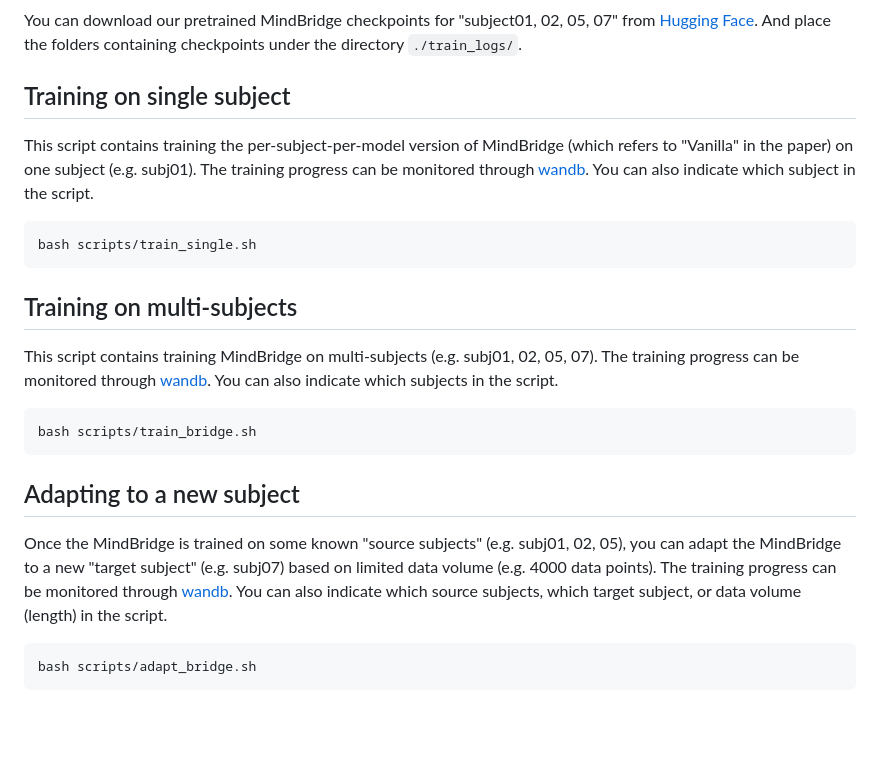
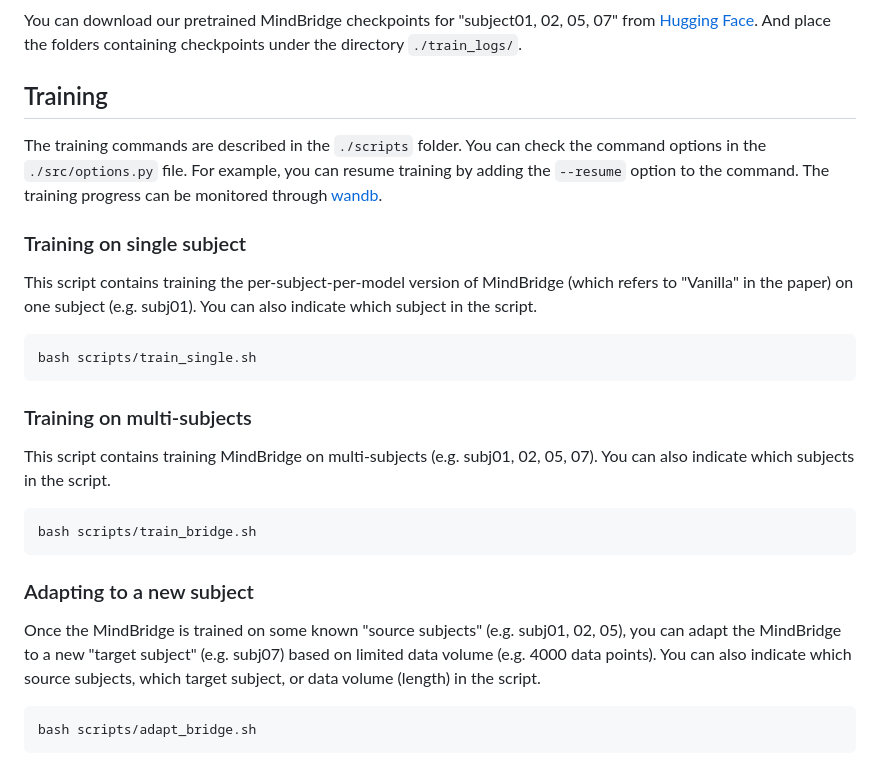
Before and after one commit to littlepure2333/MindBridge, a Markdown page: README.md, the part around the change. GitHub-like rendering; blank space fills up the shorter version.

````diff
--- a/README.md
+++ b/README.md
@@ -86,22 +86,27 @@ data/natural-scenes-dataset
 ### Checkpoints
 You can download our pretrained MindBridge checkpoints for "subject01, 02, 05, 07" from [Hugging Face](https://huggingface.co/littlepure2333/MindBridge/tree/main). And place the folders containing checkpoints under the directory `./train_logs/`.
 
-## Training on single subject
-This script contains training the per-subject-per-model version of MindBridge (which refers to "Vanilla" in the paper) on one subject (e.g. subj01). The training progress can be monitored through [wandb](https://wandb.ai/). You can also indicate which subject in the script.
+## Training
+
+The training commands are described in the `./scripts` folder. You can check the command options in the `./src/options.py` file. For example, you can resume training by adding the `--resume` option to the command. The training progress can be monitored through [wandb](https://wandb.ai/).
+
+### Training on single subject
+This script contains training the per-subject-per-model version of MindBridge (which refers to "Vanilla" in the paper) on one subject (e.g. subj01). You can also indicate which subject in the script.
 
 ```bash
 bash scripts/train_single.sh
 ```
 
-## Training on multi-subjects
-This script contains training MindBridge on multi-subjects (e.g. subj01, 02, 05, 07). The training progress can be monitored through [wandb](https://wandb.ai/). You can also indicate which subjects in the script.
+### Training on multi-subjects
+This script contains training MindBridge on multi-subjects (e.g. subj01, 02, 05, 07). You can also indicate which subjects in the script.
 
 ```bash
 bash scripts/train_bridge.sh
 ```
 
-## Adapting to a new subject
-Once the MindBridge is trained on some known "source subjects" (e.g. subj01, 02, 05), you can adapt the MindBridge to a new "target subject" (e.g. subj07) based on limited data volume (e.g. 4000 data points). The training progress can be monitored through [wandb](https://wandb.ai/). You can also indicate which source subjects, which target subject, or data volume (length) in the script.
+
+### Adapting to a new subject
+Once the MindBridge is trained on some known "source subjects" (e.g. subj01, 02, 05), you can adapt the MindBridge to a new "target subject" (e.g. subj07) based on limited data volume (e.g. 4000 data points). You can also indicate which source subjects, which target subject, or data volume (length) in the script.
 
 ```bash
 bash scripts/adapt_bridge.sh
````
